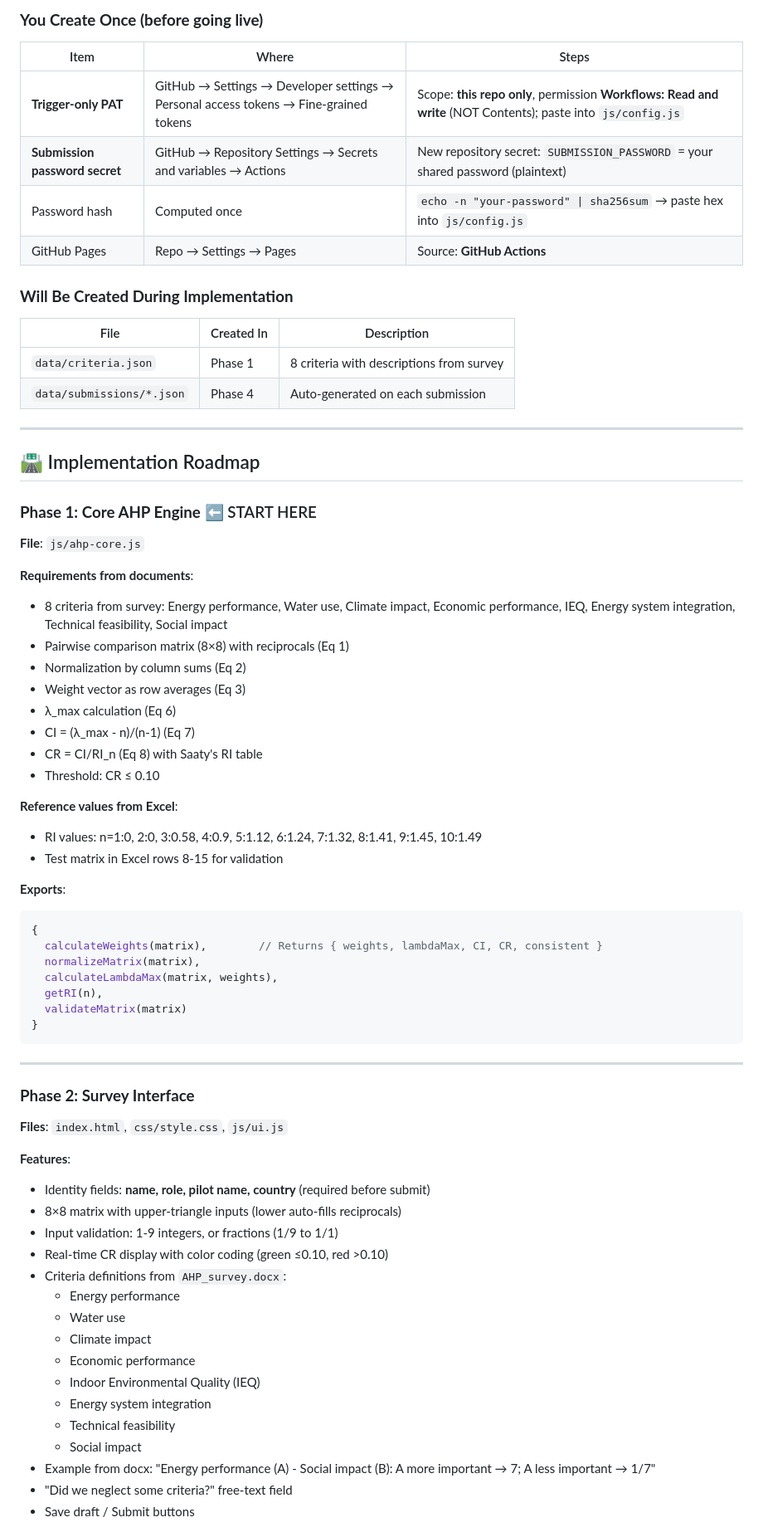
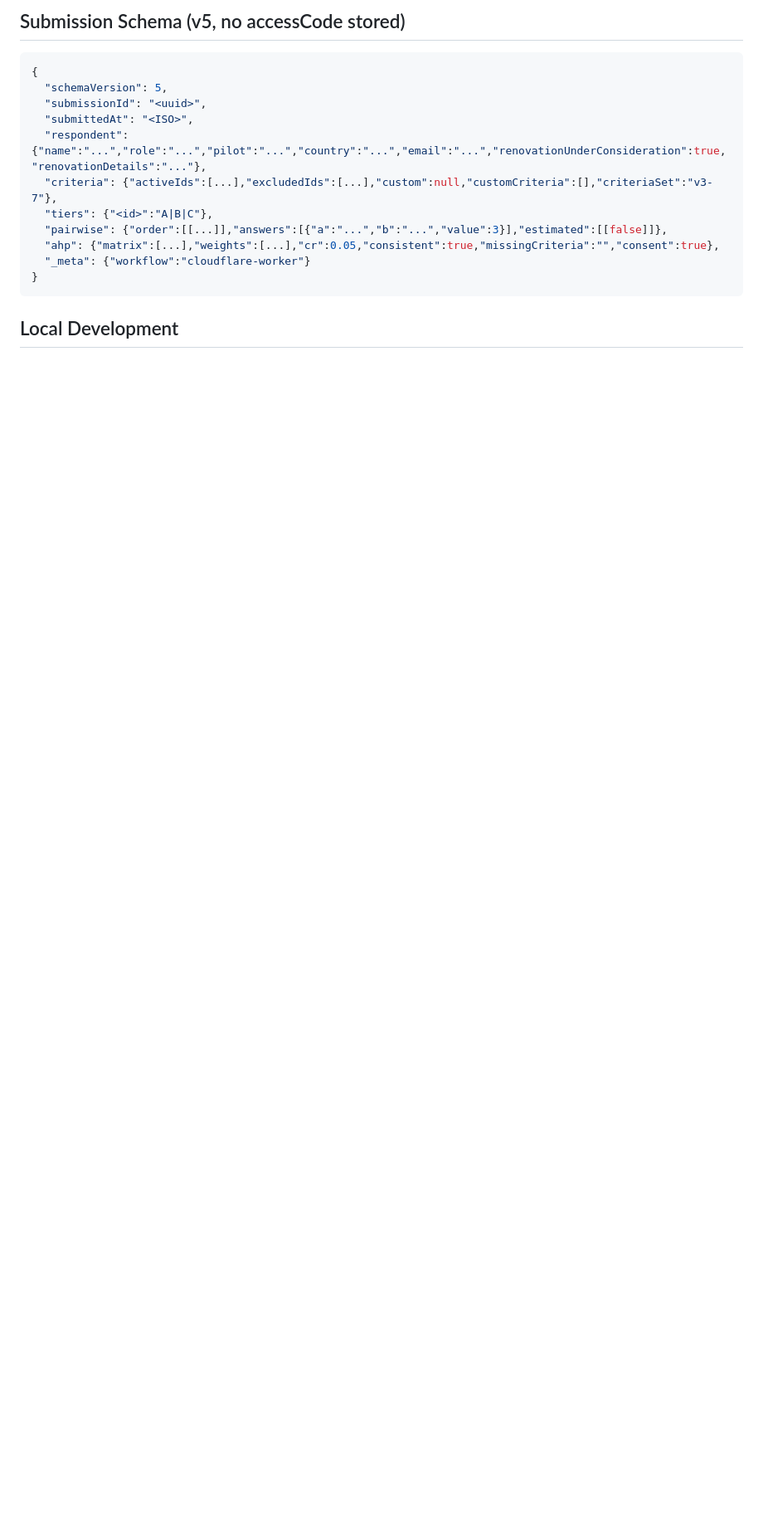
Before and after one commit to EdoardoScalera/AHP, a Markdown page: README.md, the part around one of its changes. Shown at 83% size. GitHub-like rendering; blank space fills up the shorter version.

````diff
--- a/README.md
+++ b/README.md
@@ -64,72 +75,19 @@ ahp-survey/
 
-### **You Create Once (before going live)**
+## Submission Schema (v5, no accessCode stored)
 
-| Item | Where | Steps |
-|------|-------|-------|
-| **Trigger-only PAT** | GitHub → Settings → Developer settings → Personal access tokens → Fine-grained tokens | Scope: **this repo only**, permission **Workflows: Read and write** (NOT Contents); paste into `js/config.js` |
-| **Submission password secret** | GitHub → Repository Settings → Secrets and variables → Actions | New repository secret: `SUBMISSION_PASSWORD` = your shared password (plaintext) |
-| Password hash | Computed once | `echo -n "your-password" \| sha256sum` → paste hex into `js/config.js` |
-| GitHub Pages | Repo → Settings → Pages | Source: **GitHub Actions** |
-
-### **Will Be Created During Implementation**
-
-| File | Created In | Description |
-|------|------------|-------------|
-| `data/criteria.json` | Phase 1 | 8 criteria with descriptions from survey |
-| `data/submissions/*.json` | Phase 4 | Auto-generated on each submission |
-
----
-
-## 🛣️ Implementation Roadmap
-
-### **Phase 1: Core AHP Engine** ⬅️ START HERE
-**File**: `js/ahp-core.js`
-
-**Requirements from documents**:
-- 8 criteria from survey: Energy performance, Water use, Climate impact, Economic performance, IEQ, Energy system integration, Technical feasibility, Social impact
-- Pairwise comparison matrix (8×8) with reciprocals (Eq 1)
-- Normalization by column sums (Eq 2)
-- Weight vector as row averages (Eq 3)
-- λ_max calculation (Eq 6)
-- CI = (λ_max - n)/(n-1) (Eq 7)
-- CR = CI/RI_n (Eq 8) with Saaty's RI table
-- Threshold: CR ≤ 0.10
-
-**Reference values from Excel**:
-- RI values: n=1:0, 2:0, 3:0.58, 4:0.9, 5:1.12, 6:1.24, 7:1.32, 8:1.41, 9:1.45, 10:1.49
-- Test matrix in Excel rows 8-15 for validation
-
-**Exports**:
-```javascript
+```json
 {
-  calculateWeights(matrix),        // Returns { weights, lambdaMax, CI, CR, consistent }
-  normalizeMatrix(matrix),
-  calculateLambdaMax(matrix, weights),
-  getRI(n),
-  validateMatrix(matrix)
+  "schemaVersion": 5,
+  "submissionId": "<uuid>",
+  "submittedAt": "<ISO>",
+  "respondent": {"name":"...","role":"...","pilot":"...","country":"...","email":"...","renovationUnderConsideration":true,"renovationDetails":"..."},
+  "criteria": {"activeIds":[...],"excludedIds":[...],"custom":null,"customCriteria":[],"criteriaSet":"v3-7"},
+  "tiers": {"<id>":"A|B|C"},
+  "pairwise": {"order":[[...]],"answers":[{"a":"...","b":"...","value":3}],"estimated":[[false]]},
+  "ahp": {"matrix":[...],"weights":[...],"cr":0.05,"consistent":true,"missingCriteria":"","consent":true},
+  "_meta": {"workflow":"cloudflare-worker"}
 }
 ```
 
----
+## Local Development
 
-### **Phase 2: Survey Interface**
-**Files**: `index.html`, `css/style.css`, `js/ui.js`
-
-**Features**:
-- Identity fields: **name, role, pilot name, country** (required before submit)
-- 8×8 matrix with upper-triangle inputs (lower auto-fills reciprocals)
-- Input validation: 1-9 integers, or fractions (1/9 to 1/1)
-- Real-time CR display with color coding (green ≤0.10, red >0.10)
-- Criteria definitions from `AHP_survey.docx`:
-  - Energy performance
-  - Water use
-  - Climate impact
-  - Economic performance
-  - Indoor Environmental Quality (IEQ)
-  - Energy system integration
-  - Technical feasibility
-  - Social impact
-- Example from docx: "Energy performance (A) - Social impact (B): A more important → 7; A less important → 1/7"
-- "Did we neglect some criteria?" free-text field
-- Save draft / Submit buttons
-
````
Also changed, not shown: other parts of README.md (+87 -219 lines).
